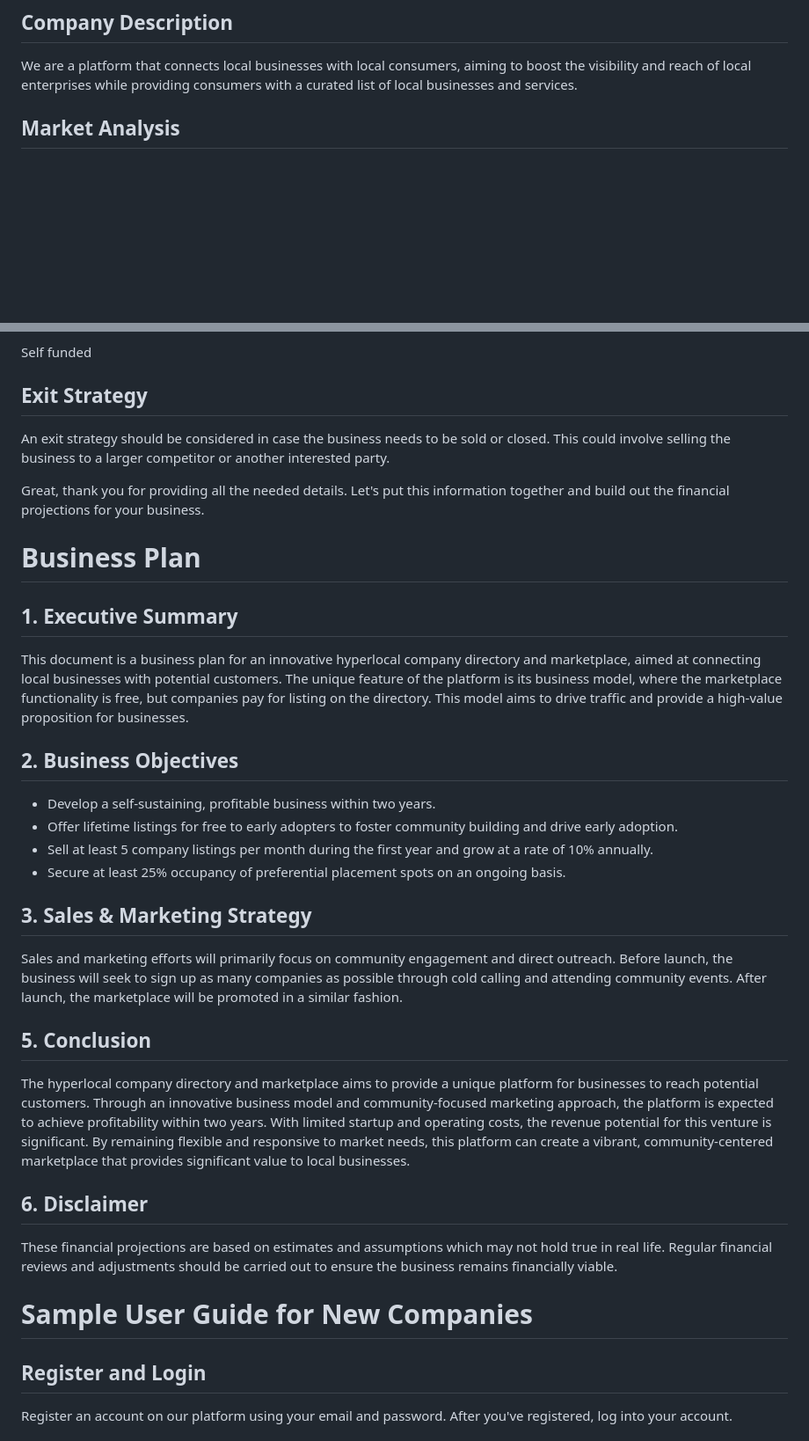
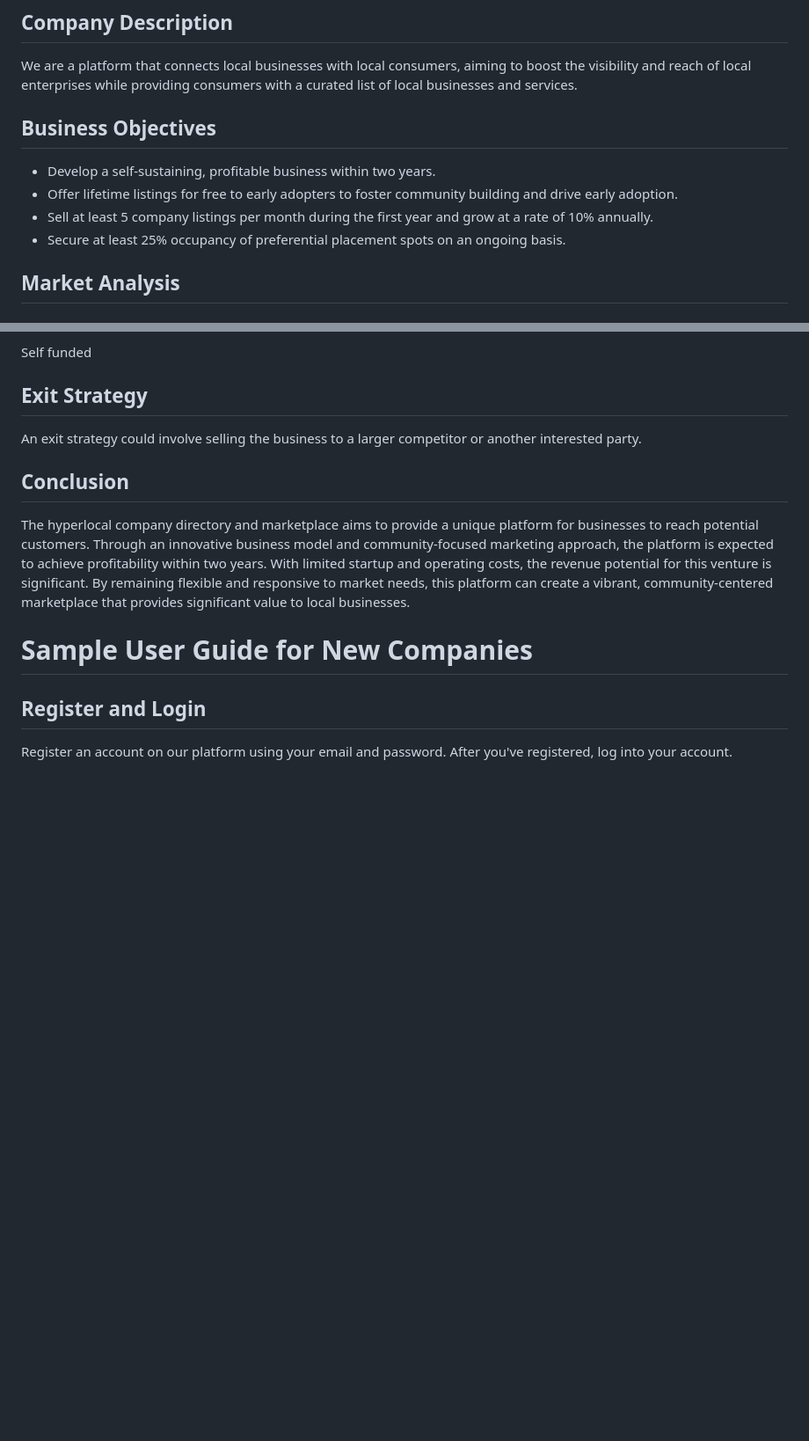
Before and after one commit to SafeAF/ft, a Markdown page: README.md, 2 parts joined by grey strips. Shown: that part at 88% size. GitHub-like rendering; blank space fills up the shorter version.

Commit message:
bus plan

```diff
--- a/README.md
+++ b/README.md
@@ -8,6 +8,13 @@ Our platform will pair a hyperlocal marketplace with a hyperlocal company direct
 
 ## Company Description
 We are a platform that connects local businesses with local consumers, aiming to boost the visibility and reach of local enterprises while providing consumers with a curated list of local businesses and services.
+
+## Business Objectives
+
+- Develop a self-sustaining, profitable business within two years.
+- Offer lifetime listings for free to early adopters to foster community building and drive early adoption.
+- Sell at least 5 company listings per month during the first year and grow at a rate of 10% annually.
+- Secure at least 25% occupancy of preferential placement spots on an ongoing basis.
 
 ## Market Analysis
 ### Market Trends
@@ -70,41 +77,13 @@ Our initial sales strategy is to sign up as many businesses as possible before l
 Self funded
 
 ## Exit Strategy
-An exit strategy should be considered in case the business needs to be sold or closed. This could involve selling the business to a larger competitor or another interested party.
+An exit strategy  could involve selling the business to a larger competitor or another interested party.
 
-
-
-
-
-
-Great, thank you for providing all the needed details. Let's put this information together and build out the financial projections for your business.
-
-# Business Plan
-
-## 1. Executive Summary
-
-This document is a business plan for an innovative hyperlocal company directory and marketplace, aimed at connecting local businesses with potential customers. The unique feature of the platform is its business model, where the marketplace functionality is free, but companies pay for listing on the directory. This model aims to drive traffic and provide a high-value proposition for businesses.
-
-## 2. Business Objectives
-
-- Develop a self-sustaining, profitable business within two years.
-- Offer lifetime listings for free to early adopters to foster community building and drive early adoption.
-- Sell at least 5 company listings per month during the first year and grow at a rate of 10% annually.
-- Secure at least 25% occupancy of preferential placement spots on an ongoing basis.
-
-## 3. Sales & Marketing Strategy
-
-Sales and marketing efforts will primarily focus on community engagement and direct outreach. Before launch, the business will seek to sign up as many companies as possible through cold calling and attending community events. After launch, the marketplace will be promoted in a similar fashion.
-
-
-
-## 5. Conclusion
+## Conclusion
 
 The hyperlocal company directory and marketplace aims to provide a unique platform for businesses to reach potential customers. Through an innovative business model and community-focused marketing approach, the platform is expected to achieve profitability within two years. With limited startup and operating costs, the revenue potential for this venture is significant. By remaining flexible and responsive to market needs, this platform can create a vibrant, community-centered marketplace that provides significant value to local businesses.
 
-## 6. Disclaimer
 
-These financial projections are based on estimates and assumptions which may not hold true in real life. Regular financial reviews and adjustments should be carried out to ensure the business remains financially viable.
 
 
 
```
